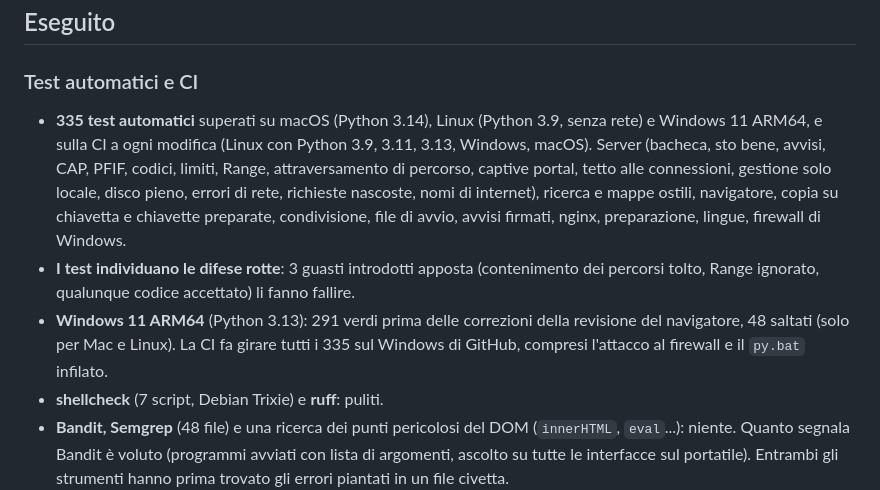
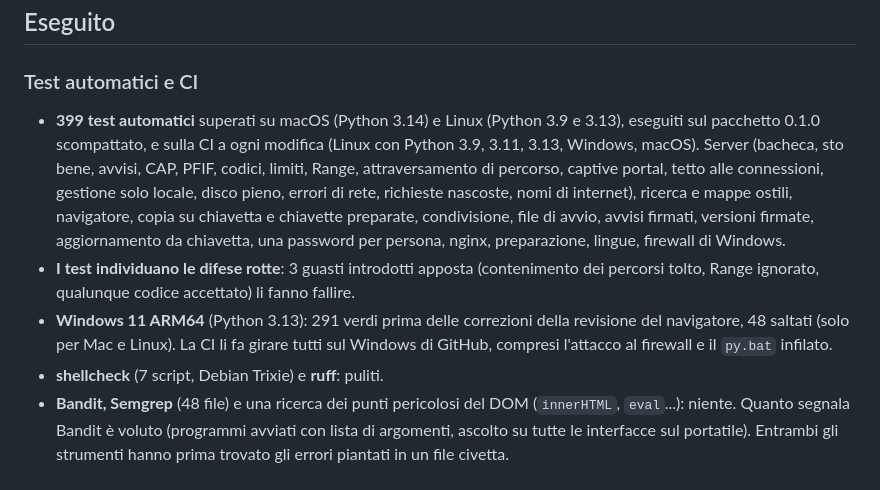
Before and after one commit to Carrotstudiosoftwarehouse/campanile, a Markdown page: docs/PROVE.md, the part around the change. Rendered like a GitHub page.

```diff
--- a/docs/PROVE.md
+++ b/docs/PROVE.md
@@ -10,9 +10,9 @@ revisioni da attaccante.
 
 ### Test automatici e CI
 
-- **335 test automatici** superati su macOS (Python 3.14), Linux (Python 3.9, senza rete) e Windows 11 ARM64, e sulla CI a ogni modifica (Linux con Python 3.9, 3.11, 3.13, Windows, macOS). Server (bacheca, sto bene, avvisi, CAP, PFIF, codici, limiti, Range, attraversamento di percorso, captive portal, tetto alle connessioni, gestione solo locale, disco pieno, errori di rete, richieste nascoste, nomi di internet), ricerca e mappe ostili, navigatore, copia su chiavetta e chiavette preparate, condivisione, file di avvio, avvisi firmati, nginx, preparazione, lingue, firewall di Windows.
+- **399 test automatici** superati su macOS (Python 3.14) e Linux (Python 3.9 e 3.13), eseguiti sul pacchetto 0.1.0 scompattato, e sulla CI a ogni modifica (Linux con Python 3.9, 3.11, 3.13, Windows, macOS). Server (bacheca, sto bene, avvisi, CAP, PFIF, codici, limiti, Range, attraversamento di percorso, captive portal, tetto alle connessioni, gestione solo locale, disco pieno, errori di rete, richieste nascoste, nomi di internet), ricerca e mappe ostili, navigatore, copia su chiavetta e chiavette preparate, condivisione, file di avvio, avvisi firmati, versioni firmate, aggiornamento da chiavetta, una password per persona, nginx, preparazione, lingue, firewall di Windows.
 - **I test individuano le difese rotte**: 3 guasti introdotti apposta (contenimento dei percorsi tolto, Range ignorato, qualunque codice accettato) li fanno fallire.
-- **Windows 11 ARM64** (Python 3.13): 291 verdi prima delle correzioni della revisione del navigatore, 48 saltati (solo per Mac e Linux). La CI fa girare tutti i 335 sul Windows di GitHub, compresi l'attacco al firewall e il `py.bat` infilato.
+- **Windows 11 ARM64** (Python 3.13): 291 verdi prima delle correzioni della revisione del navigatore, 48 saltati (solo per Mac e Linux). La CI li fa girare tutti sul Windows di GitHub, compresi l'attacco al firewall e il `py.bat` infilato.
 - **shellcheck** (7 script, Debian Trixie) e **ruff**: puliti.
 - **Bandit, Semgrep** (48 file) e una ricerca dei punti pericolosi del DOM (`innerHTML`, `eval`...): niente. Quanto segnala Bandit è voluto (programmi avviati con lista di argomenti, ascolto su tutte le interfacce sul portatile). Entrambi gli strumenti hanno prima trovato gli errori piantati in un file civetta.
 
```
Also changed, not shown: docs/TESTING.md (+2 -2 lines).
